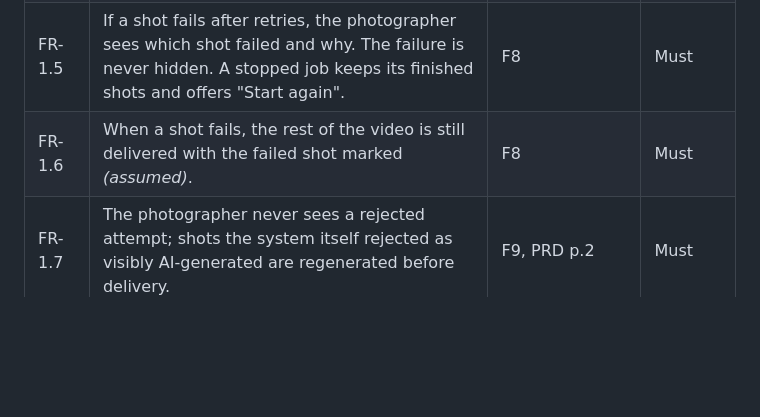
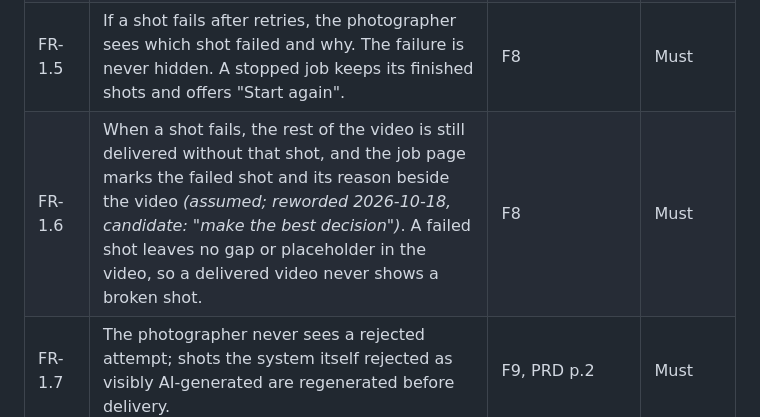
Before and after one commit to ThinkBuildMake/autohdr-photo-to-video, a Markdown page: docs/REQUIREMENTS.md, the part around the change. Rendered like a GitHub page; blank space fills up the shorter version.

```diff
--- a/docs/REQUIREMENTS.md
+++ b/docs/REQUIREMENTS.md
@@ -101,7 +101,7 @@ Not given as inputs beyond GC-3 and GC-4; covered in 3.7.
 | FR-1.3 | After submitting, the photographer can leave and come back to find the job's status or result. | F3, U§5 UC-1 | Must |
 | FR-1.4 | The photographer gets a finished video that follows the style text and its shot plan: the song, shot movements, speeds, transitions and cut timing, on the uploaded photos. | F3, F6 | Must |
 | FR-1.5 | If a shot fails after retries, the photographer sees which shot failed and why. The failure is never hidden. A stopped job keeps its finished shots and offers "Start again". | F8 | Must |
-| FR-1.6 | When a shot fails, the rest of the video is still delivered with the failed shot marked *(assumed)*. | F8 | Must |
+| FR-1.6 | When a shot fails, the rest of the video is still delivered without that shot, and the job page marks the failed shot and its reason beside the video *(assumed; reworded 2026-10-18, candidate: "make the best decision")*. A failed shot leaves no gap or placeholder in the video, so a delivered video never shows a broken shot. | F8 | Must |
 | FR-1.7 | The photographer never sees a rejected attempt; shots the system itself rejected as visibly AI-generated are regenerated before delivery. | F9, PRD p.2 | Must |
 | FR-1.8 | Each shot's photo is improved toward the creator's composition, lens, angle and lighting, as the style's photo edit says (PRD pp.3–5); architecture, rooms and fixtures are preserved. | F7 | Must |
 | FR-1.9 | The photographer plays the finished video in the browser and downloads it. | F3 | Must |
```
Also changed, not shown: docs/stories/INDEX.md (+3 -4 lines).
